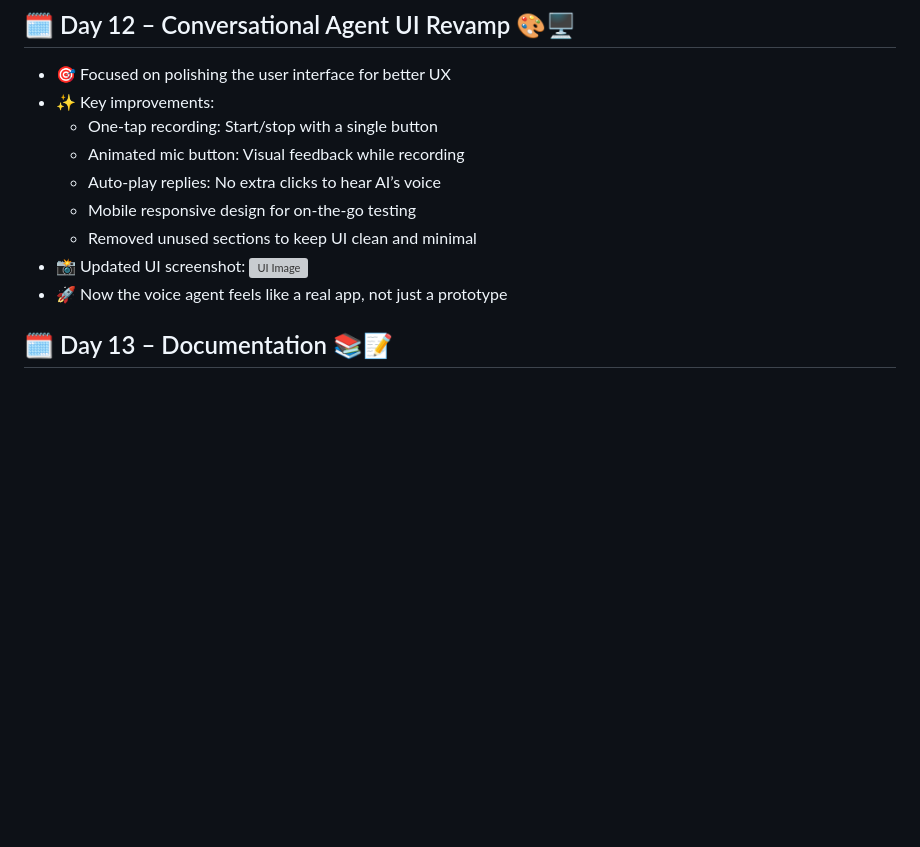
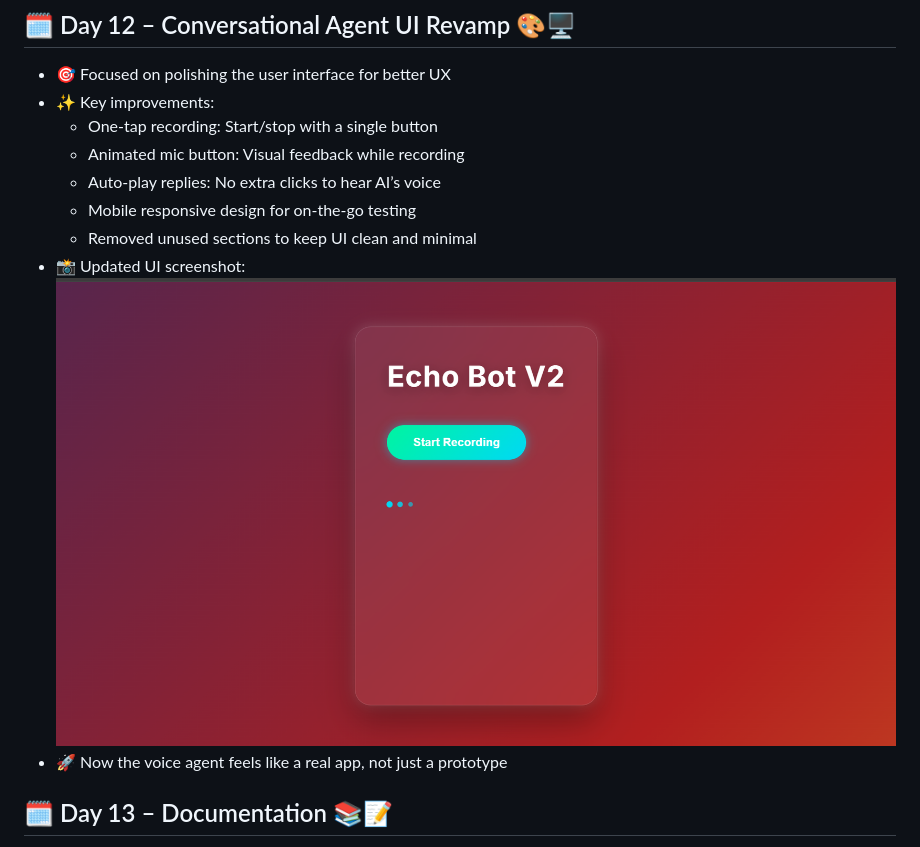
Before and after one commit to Maheswar-Sah00/echo-testv2, a Markdown page: README.md, the part around the change. GitHub-like rendering; blank space fills up the shorter version; grey boxes are pictures that could not be loaded.

```diff
--- a/README.md
+++ b/README.md
@@ -103,7 +103,7 @@ Welcome to my journey through the Murf AI Voice Agent 30-Day Challenge! I'm buil
   - Mobile responsive design for on-the-go testing
   - Removed unused sections to keep UI clean and minimal
 - 📸 Updated UI screenshot:
-  ![UI Image](image.png)
+  ![UI Image](Screenshots/image.png)
 - 🚀 Now the voice agent feels like a real app, not just a prototype
 
 ## 🗓️ Day 13 – Documentation 📚📝
```
